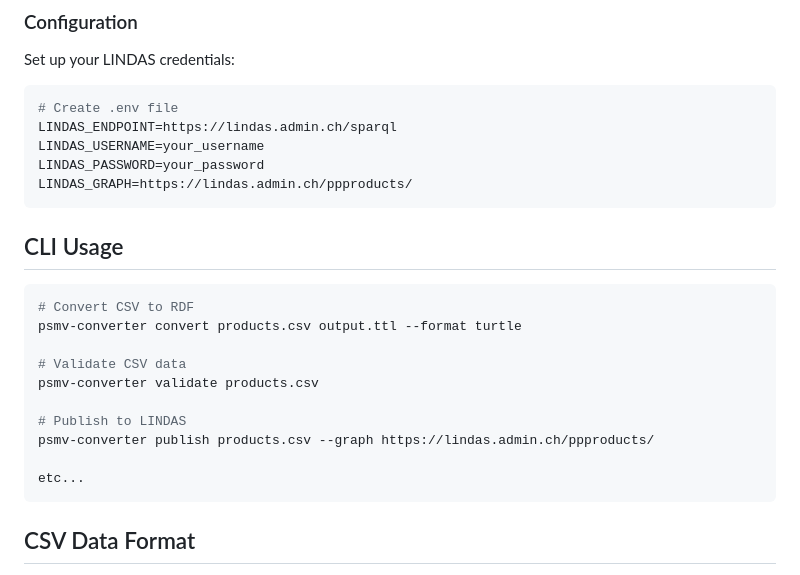
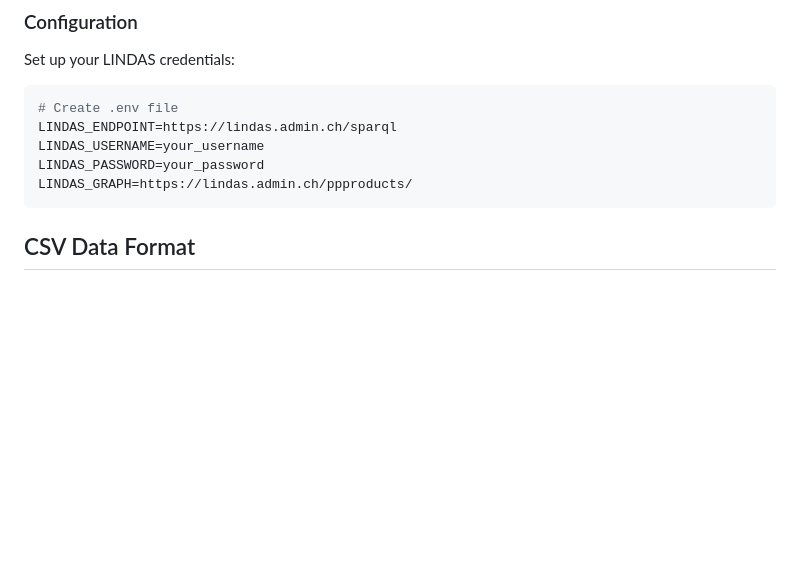
Before and after one commit to BLV-OSAV-USAV/PSMV-RDF, a Markdown page: README.md, the part around the change. Drawn GitHub-style; blank space fills up the shorter version.

````diff
--- a/README.md
+++ b/README.md
@@ -83,21 +83,6 @@ LINDAS_PASSWORD=your_password
 LINDAS_GRAPH=https://lindas.admin.ch/ppproducts/
 ```
 
-
-## CLI Usage
-
-```bash
-# Convert CSV to RDF
-psmv-converter convert products.csv output.ttl --format turtle
-
-# Validate CSV data
-psmv-converter validate products.csv
-
-# Publish to LINDAS
-psmv-converter publish products.csv --graph https://lindas.admin.ch/ppproducts/
-
-etc...
-```
 
 ## CSV Data Format
 
````
